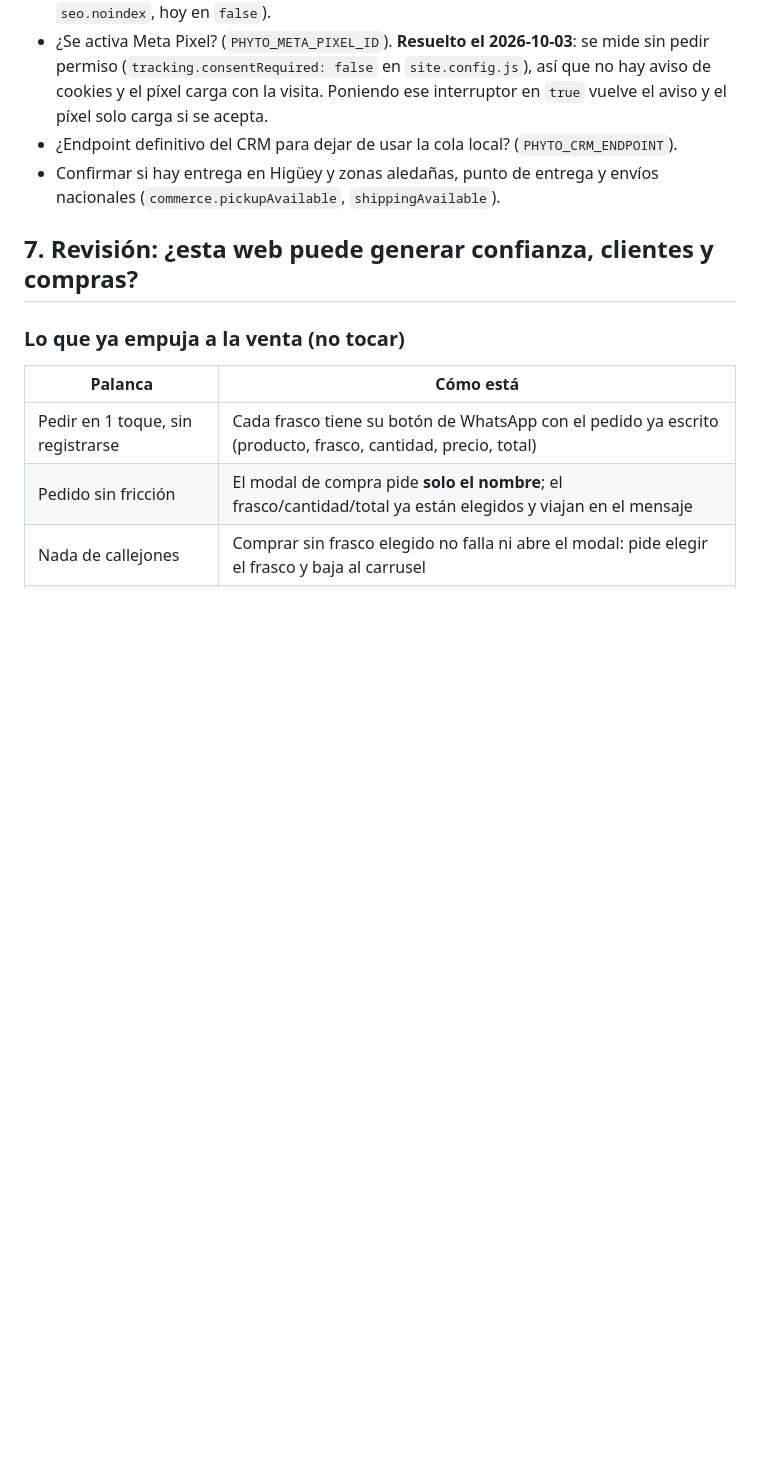
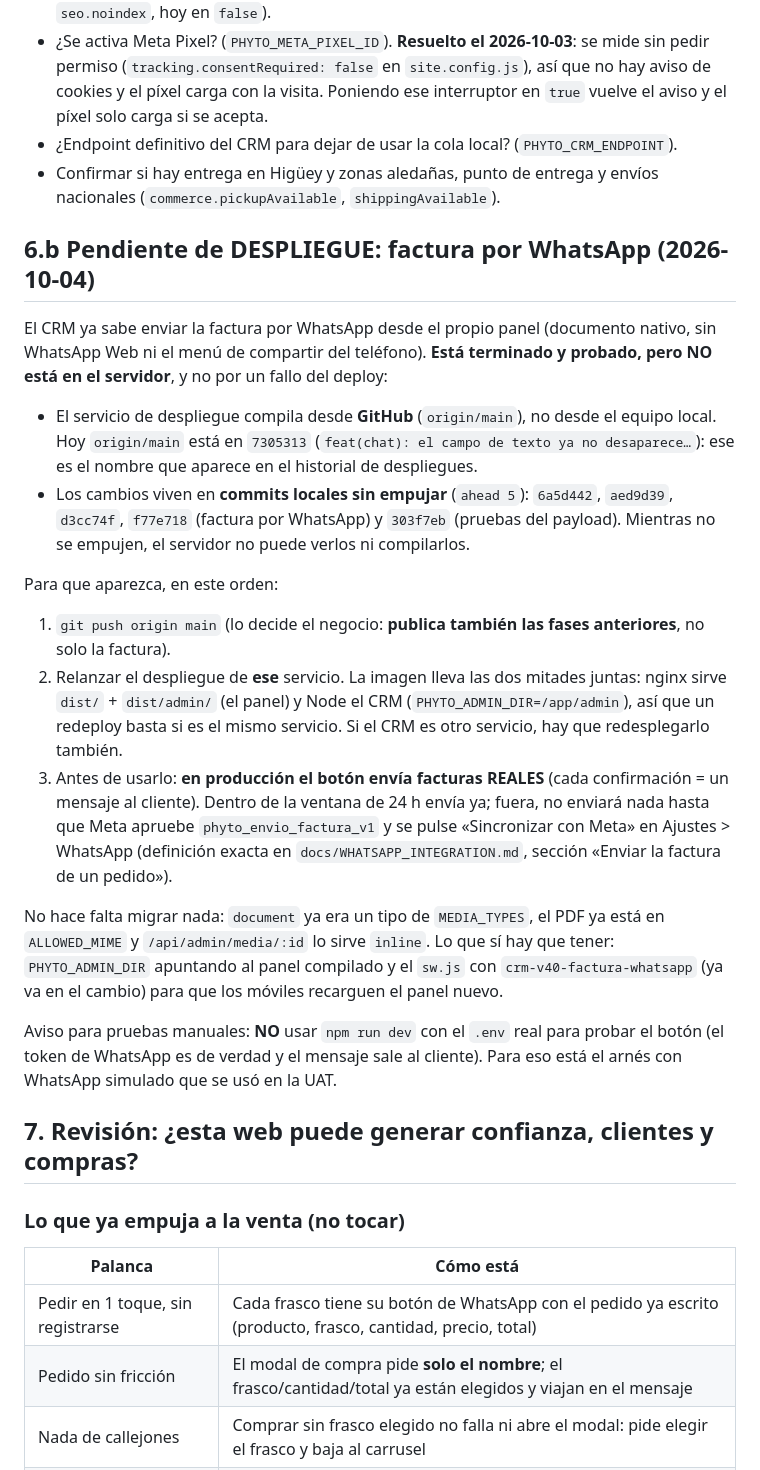
Before and after one commit to JUNIORPRUEVA/phytoemagrywed, a Markdown page: docs/PENDIENTE.md, the part around the change. Rendered like a GitHub page; blank space fills up the shorter version.

Commit message:
docs(pendiente): por que el despliegue no muestra la factura por WhatsApp (commits locales sin empujar) y que hace falta
El servicio compila desde origin/main (7305313), asi que los cambios locales no aparecen. Se dejan los pasos (push + redeploy del servicio, plantilla aprobada en Meta), el aviso de envios REALES en produccion y la nota de no probar el boton con el .env real.

```diff
--- a/docs/PENDIENTE.md
+++ b/docs/PENDIENTE.md
@@ -142,6 +142,44 @@ Regla reforzada por tests automáticos (`tests/content-safety.test.js` y
 - Confirmar si hay entrega en Higüey y zonas aledañas, punto de entrega y envíos
   nacionales (`commerce.pickupAvailable`, `shippingAvailable`).
 
+## 6.b Pendiente de DESPLIEGUE: factura por WhatsApp (2026-10-04)
+
+El CRM ya sabe enviar la factura por WhatsApp desde el propio panel (documento
+nativo, sin WhatsApp Web ni el menú de compartir del teléfono). **Está terminado y
+probado, pero NO está en el servidor**, y no por un fallo del deploy:
+
+- El servicio de despliegue compila desde **GitHub** (`origin/main`), no desde el
+  equipo local. Hoy `origin/main` está en `7305313` (`feat(chat): el campo de
+  texto ya no desaparece…`): ese es el nombre que aparece en el historial de
+  despliegues.
+- Los cambios viven en **commits locales sin empujar** (`ahead 5`): `6a5d442`,
+  `aed9d39`, `d3cc74f`, `f77e718` (factura por WhatsApp) y `303f7eb` (pruebas del
+  payload). Mientras no se empujen, el servidor no puede verlos ni compilarlos.
+
+Para que aparezca, en este orden:
+
+1. `git push origin main` (lo decide el negocio: **publica también las fases
+   anteriores**, no solo la factura).
+2. Relanzar el despliegue de **ese** servicio. La imagen lleva las dos mitades
+   juntas: nginx sirve `dist/` + `dist/admin/` (el panel) y Node el CRM
+   (`PHYTO_ADMIN_DIR=/app/admin`), así que un redeploy basta si es el mismo
+   servicio. Si el CRM es otro servicio, hay que redesplegarlo también.
+3. Antes de usarlo: **en producción el botón envía facturas REALES** (cada
+   confirmación = un mensaje al cliente). Dentro de la ventana de 24 h envía ya;
+   fuera, no enviará nada hasta que Meta apruebe `phyto_envio_factura_v1` y se
+   pulse «Sincronizar con Meta» en Ajustes > WhatsApp (definición exacta en
+   `docs/WHATSAPP_INTEGRATION.md`, sección «Enviar la factura de un pedido»).
+
+No hace falta migrar nada: `document` ya era un tipo de `MEDIA_TYPES`, el PDF ya
+está en `ALLOWED_MIME` y `/api/admin/media/:id` lo sirve `inline`. Lo que sí hay
+que tener: `PHYTO_ADMIN_DIR` apuntando al panel compilado y el `sw.js` con
+`crm-v40-factura-whatsapp` (ya va en el cambio) para que los móviles recarguen el
+panel nuevo.
+
+Aviso para pruebas manuales: **NO** usar `npm run dev` con el `.env` real para
+probar el botón (el token de WhatsApp es de verdad y el mensaje sale al cliente).
+Para eso está el arnés con WhatsApp simulado que se usó en la UAT.
+
 ## 7. Revisión: ¿esta web puede generar confianza, clientes y compras?
 
 ### Lo que ya empuja a la venta (no tocar)
```
